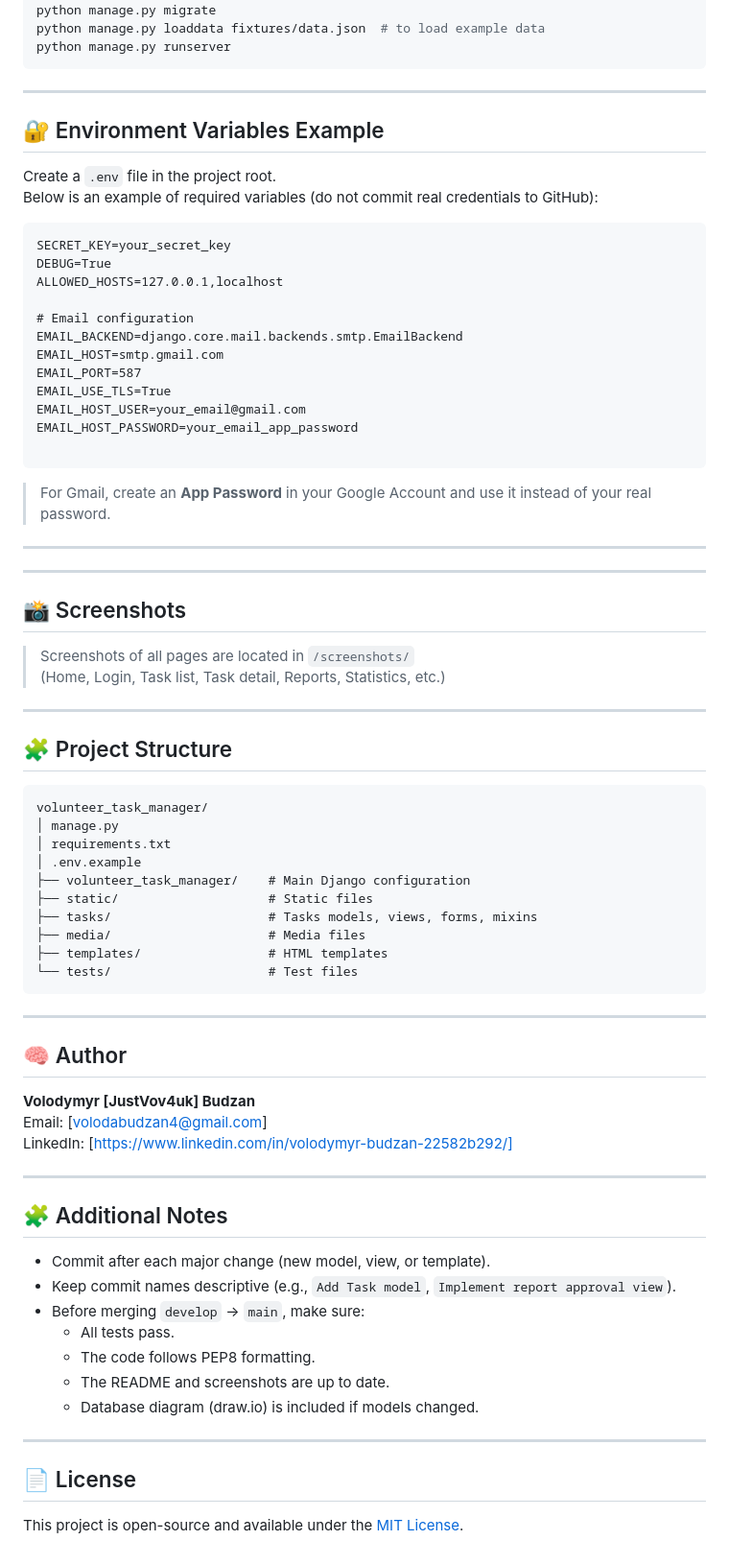
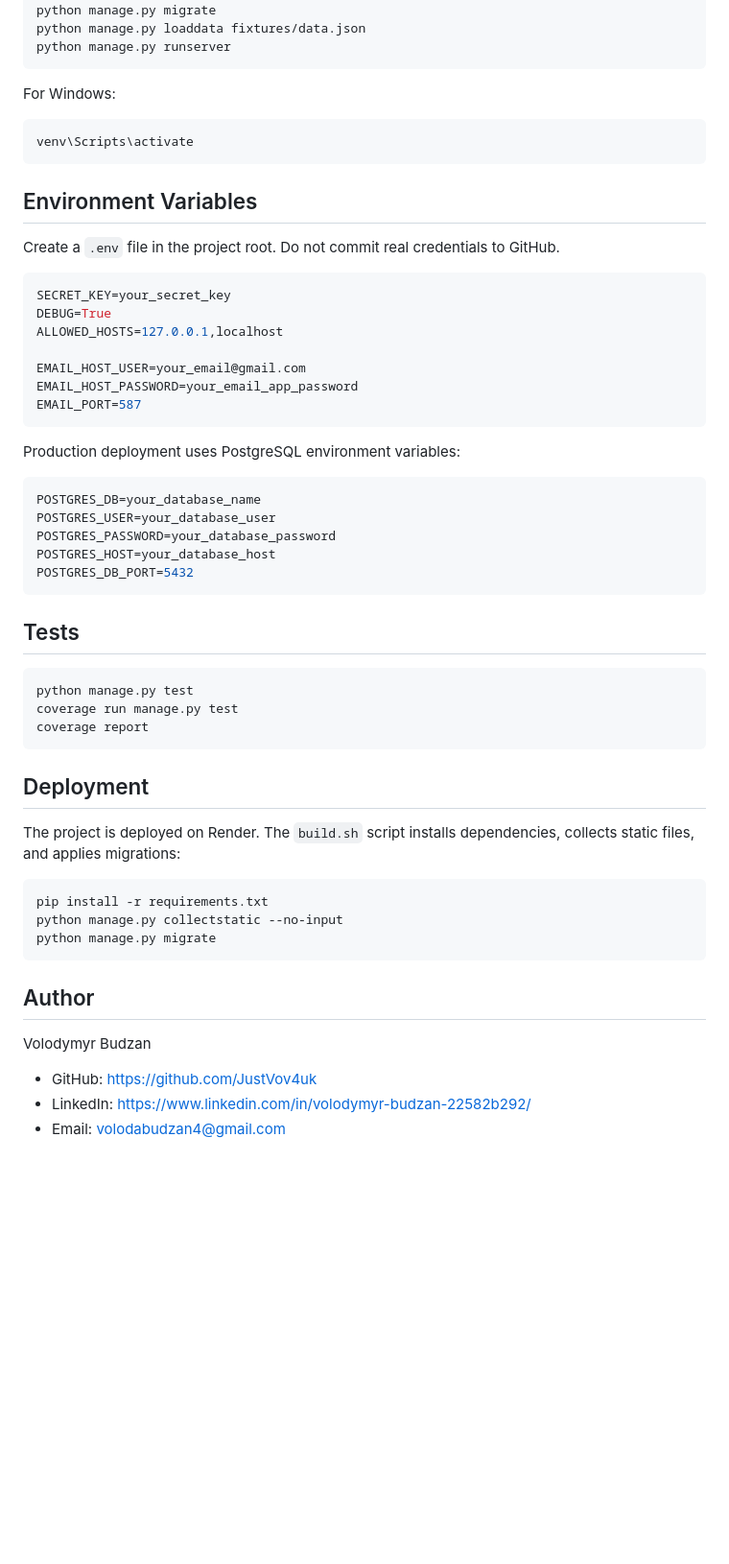
Before and after one commit to JustVov4uk/volunteer-task-manager, a Markdown page: README.md, the part around one of its changes. Shown at 96% size. Drawn GitHub-style; blank space fills up the shorter version.

Commit message:
Update README documentation
Updated project description, demo accounts, and features. Enhanced installation instructions and environment variable setup.

````diff
--- a/README.md
+++ b/README.md
@@ -77,79 +81,61 @@ source venv/bin/activate   # or venv\Scripts\activate on Windows
 pip install -r requirements.txt
 python manage.py migrate
-python manage.py loaddata fixtures/data.json  # to load example data
+python manage.py loaddata fixtures/data.json
 python manage.py runserver
 ```
 
----
+For Windows:
 
-## 🔐 Environment Variables Example
+```bash
+venv\Scripts\activate
+```
 
-Create a `.env` file in the project root.
-Below is an example of required variables (do not commit real credentials to GitHub):
+## Environment Variables
 
-```
+Create a `.env` file in the project root. Do not commit real credentials to GitHub.
+
+```env
 SECRET_KEY=your_secret_key
 DEBUG=True
 ALLOWED_HOSTS=127.0.0.1,localhost
 
-# Email configuration
-EMAIL_BACKEND=django.core.mail.backends.smtp.EmailBackend
-EMAIL_HOST=smtp.gmail.com
-EMAIL_PORT=587
-EMAIL_USE_TLS=True
 EMAIL_HOST_USER=your_email@gmail.com
 EMAIL_HOST_PASSWORD=your_email_app_password
-
+EMAIL_PORT=587
 ```
 
-> For Gmail, create an **App Password** in your Google Account and use it instead of your real password.
+Production deployment uses PostgreSQL environment variables:
 
----
----
-## 📸 Screenshots
-
-> Screenshots of all pages are located in `/screenshots/`
-> (Home, Login, Task list, Task detail, Reports, Statistics, etc.)
-
----
-
-## 🧩 Project Structure
-
-```
-volunteer_task_manager/
-│ manage.py
-│ requirements.txt
-│ .env.example
-├── volunteer_task_manager/    # Main Django configuration
-├── static/                    # Static files
-├── tasks/                     # Tasks models, views, forms, mixins
-├── media/                     # Media files
-├── templates/                 # HTML templates
-└── tests/                     # Test files
+```env
+POSTGRES_DB=your_database_name
+POSTGRES_USER=your_database_user
+POSTGRES_PASSWORD=your_database_password
+POSTGRES_HOST=your_database_host
+POSTGRES_DB_PORT=5432
 ```
 
----
+## Tests
 
-## 🧠 Author
+```bash
+python manage.py test
+coverage run manage.py test
+coverage report
+```
 
-**Volodymyr [JustVov4uk] Budzan**
-Email: [volodabudzan4@gmail.com]
-LinkedIn: [https://www.linkedin.com/in/volodymyr-budzan-22582b292/]
+## Deployment
 
----
+The project is deployed on Render. The `build.sh` script installs dependencies, collects static files, and applies migrations:
 
-## 🧩 Additional Notes
+```bash
+pip install -r requirements.txt
+python manage.py collectstatic --no-input
+python manage.py migrate
+```
 
-- Commit after each major change (new model, view, or template).
-- Keep commit names descriptive (e.g., `Add Task model`, `Implement report approval view`).
-- Before merging `develop` → `main`, make sure:
-  - All tests pass.
-  - The code follows PEP8 formatting.
-  - The README and screenshots are up to date.
-  - Database diagram (draw.io) is included if models changed.
+## Author
 
----
+Volodymyr Budzan
 
-## 📄 License
-
-This project is open-source and available under the [MIT License](LICENSE).
+- GitHub: https://github.com/JustVov4uk
+- LinkedIn: https://www.linkedin.com/in/volodymyr-budzan-22582b292/
+- Email: volodabudzan4@gmail.com
````
Also changed, not shown: other parts of README.md (+57 -53 lines).
